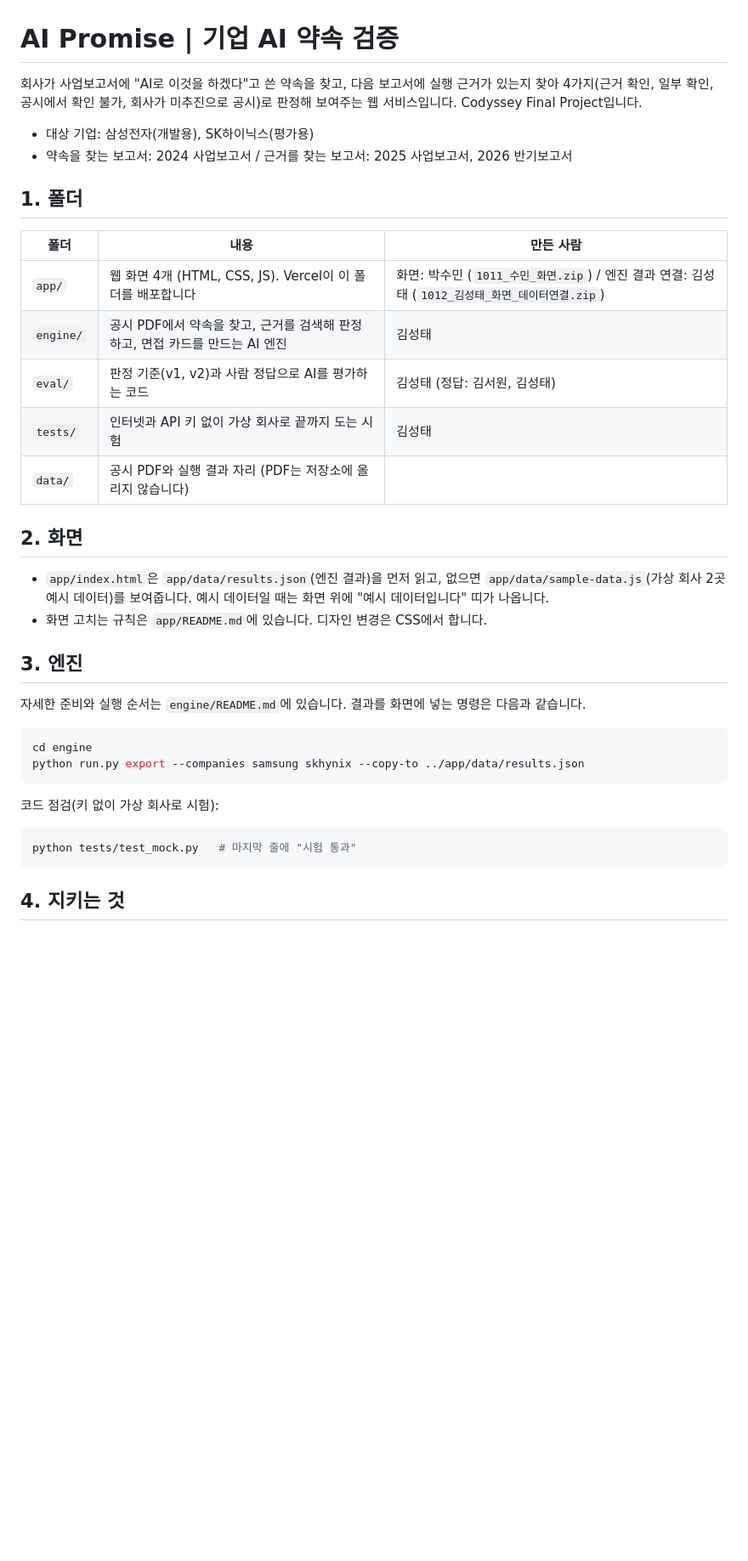
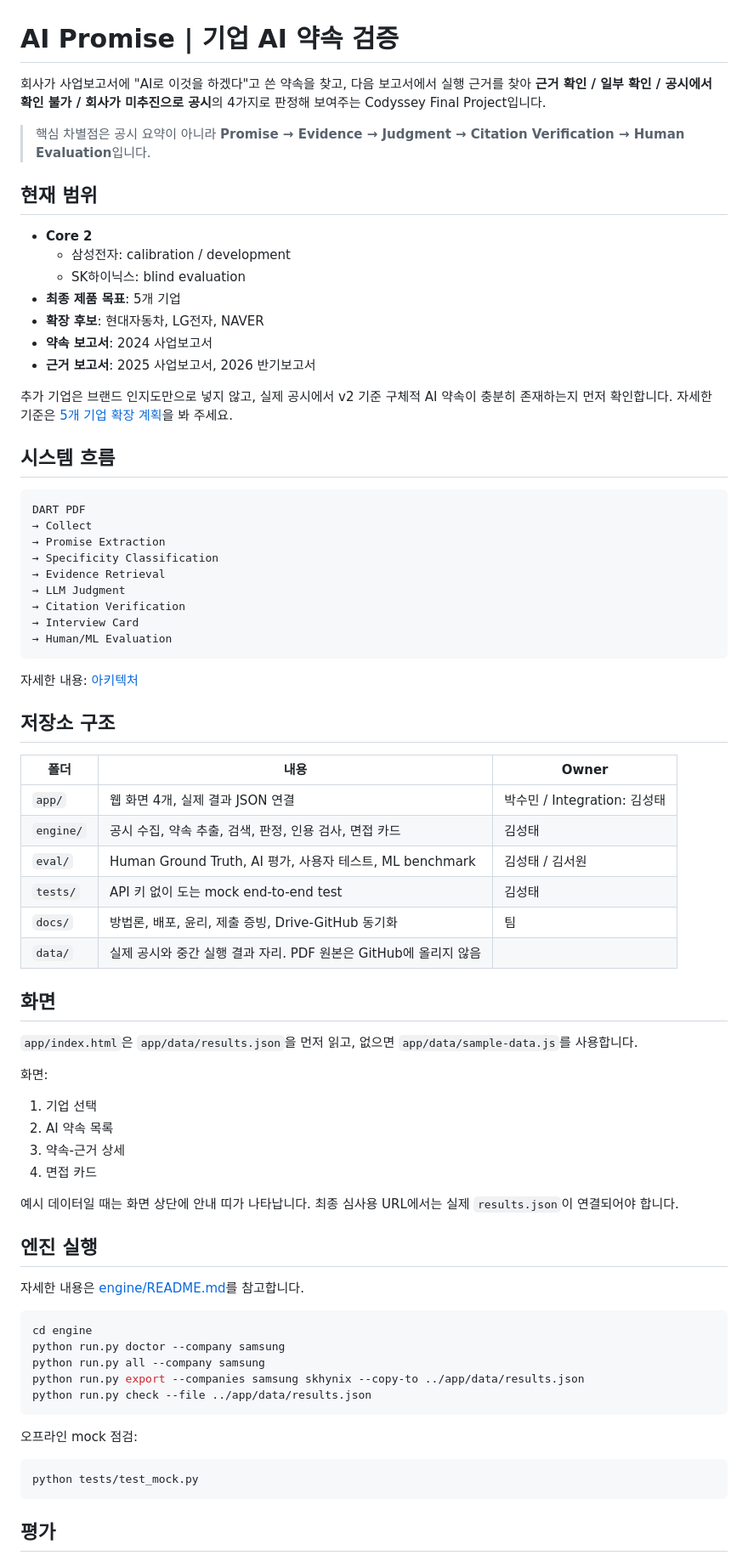
Before and after one commit to Sungtae10/ai-promise, a Markdown page: README.md, the part around one of its changes. Shown at 85% size. Drawn GitHub-style; blank space fills up the shorter version.

Commit message:
docs: align README with Drive plan and evaluation strategy

````diff
--- a/README.md
+++ b/README.md
@@ -1,39 +1,77 @@
 # AI Promise | 기업 AI 약속 검증
 
-회사가 사업보고서에 "AI로 이것을 하겠다"고 쓴 약속을 찾고, 다음 보고서에 실행 근거가 있는지 찾아 4가지(근거 확인, 일부 확인, 공시에서 확인 불가, 회사가 미추진으로 공시)로 판정해 보여주는 웹 서비스입니다. Codyssey Final Project입니다.
+회사가 사업보고서에 "AI로 이것을 하겠다"고 쓴 약속을 찾고, 다음 보고서에서 실행 근거를 찾아 **근거 확인 / 일부 확인 / 공시에서 확인 불가 / 회사가 미추진으로 공시**의 4가지로 판정해 보여주는 Codyssey Final Project입니다.
 
-- 대상 기업: 삼성전자(개발용), SK하이닉스(평가용)
-- 약속을 찾는 보고서: 2024 사업보고서 / 근거를 찾는 보고서: 2025 사업보고서, 2026 반기보고서
+> 핵심 차별점은 공시 요약이 아니라 **Promise → Evidence → Judgment → Citation Verification → Human Evaluation**입니다.
 
-## 1. 폴더
+## 현재 범위
 
-| 폴더 | 내용 | 만든 사람 |
+- **Core 2**
+  - 삼성전자: calibration / development
+  - SK하이닉스: blind evaluation
+- **최종 제품 목표**: 5개 기업
+- **확장 후보**: 현대자동차, LG전자, NAVER
+- **약속 보고서**: 2024 사업보고서
+- **근거 보고서**: 2025 사업보고서, 2026 반기보고서
+
+추가 기업은 브랜드 인지도만으로 넣지 않고, 실제 공시에서 v2 기준 구체적 AI 약속이 충분히 존재하는지 먼저 확인합니다. 자세한 기준은 [5개 기업 확장 계획](docs/company-expansion-plan.md)을 봐 주세요.
+
+## 시스템 흐름
+
+```text
+DART PDF
+→ Collect
+→ Promise Extraction
+→ Specificity Classification
+→ Evidence Retrieval
+→ LLM Judgment
+→ Citation Verification
+→ Interview Card
+→ Human/ML Evaluation
+```
+
+자세한 내용: [아키텍처](docs/architecture.md)
+
+## 저장소 구조
+
+| 폴더 | 내용 | Owner |
 | --- | --- | --- |
-| `app/` | 웹 화면 4개 (HTML, CSS, JS). Vercel이 이 폴더를 배포합니다 | 화면: 박수민 (`1011_수민_화면.zip`) / 엔진 결과 연결: 김성태 (`1012_김성태_화면_데이터연결.zip`) |
-| `engine/` | 공시 PDF에서 약속을 찾고, 근거를 검색해 판정하고, 면접 카드를 만드는 AI 엔진 | 김성태 |
-| `eval/` | 판정 기준(v1, v2)과 사람 정답으로 AI를 평가하는 코드 | 김성태 (정답: 김서원, 김성태) |
-| `tests/` | 인터넷과 API 키 없이 가상 회사로 끝까지 도는 시험 | 김성태 |
-| `data/` | 공시 PDF와 실행 결과 자리 (PDF는 저장소에 올리지 않습니다) | |
+| `app/` | 웹 화면 4개, 실제 결과 JSON 연결 | 박수민 / Integration: 김성태 |
+| `engine/` | 공시 수집, 약속 추출, 검색, 판정, 인용 검사, 면접 카드 | 김성태 |
+| `eval/` | Human Ground Truth, AI 평가, 사용자 테스트, ML benchmark | 김성태 / 김서원 |
+| `tests/` | API 키 없이 도는 mock end-to-end test | 김성태 |
+| `docs/` | 방법론, 배포, 윤리, 제출 증빙, Drive-GitHub 동기화 | 팀 |
+| `data/` | 실제 공시와 중간 실행 결과 자리. PDF 원본은 GitHub에 올리지 않음 | |
 
-## 2. 화면
+## 화면
 
-- `app/index.html`은 `app/data/results.json`(엔진 결과)을 먼저 읽고, 없으면 `app/data/sample-data.js`(가상 회사 2곳 예시 데이터)를 보여줍니다. 예시 데이터일 때는 화면 위에 "예시 데이터입니다" 띠가 나옵니다.
-- 화면 고치는 규칙은 `app/README.md`에 있습니다. 디자인 변경은 CSS에서 합니다.
+`app/index.html`은 `app/data/results.json`을 먼저 읽고, 없으면 `app/data/sample-data.js`를 사용합니다.
 
-## 3. 엔진
+화면:
+1. 기업 선택
+2. AI 약속 목록
+3. 약속-근거 상세
+4. 면접 카드
 
-자세한 준비와 실행 순서는 `engine/README.md`에 있습니다. 결과를 화면에 넣는 명령은 다음과 같습니다.
+예시 데이터일 때는 화면 상단에 안내 띠가 나타납니다. 최종 심사용 URL에서는 실제 `results.json`이 연결되어야 합니다.
+
+## 엔진 실행
+
+자세한 내용은 [engine/README.md](engine/README.md)를 참고합니다.
 
 ```bash
 cd engine
+python run.py doctor --company samsung
+python run.py all --company samsung
 python run.py export --companies samsung skhynix --copy-to ../app/data/results.json
+python run.py check --file ../app/data/results.json
 ```
 
-코드 점검(키 없이 가상 회사로 시험):
+오프라인 mock 점검:
 
 ```bash
-python tests/test_mock.py   # 마지막 줄에 "시험 통과"
+python tests/test_mock.py
 ```
 
-## 4. 지키는 것
+## 평가
 
````
Also changed, not shown: other parts of README.md (+61 -10 lines).
